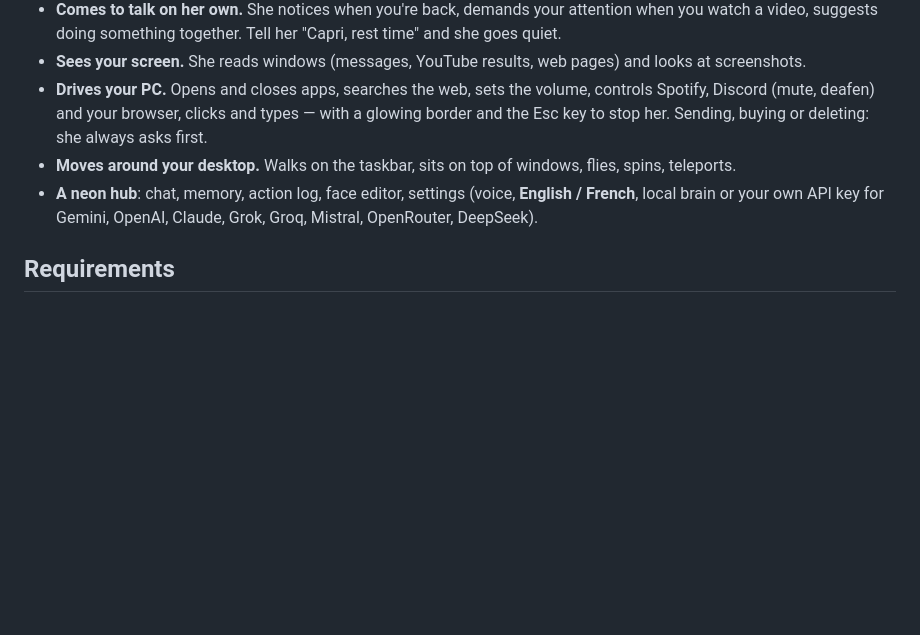
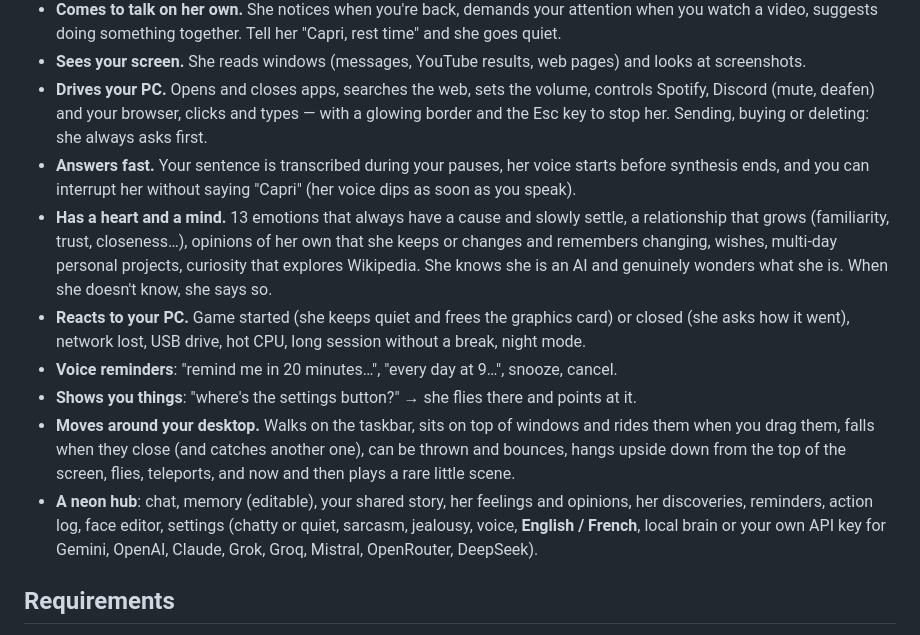
Before and after one commit to NinjaPanic/pocket-capri, a Markdown page: README.md, the part around the change. Rendered like a GitHub page; blank space fills up the shorter version.

```diff
--- a/README.md
+++ b/README.md
@@ -22,8 +22,21 @@ Free, and everything can run on your own PC (unless you choose an online service
 - **Drives your PC.** Opens and closes apps, searches the web, sets the volume, controls Spotify, Discord
   (mute, deafen) and your browser, clicks and types — with a glowing border and the Esc key to stop her.
   Sending, buying or deleting: she always asks first.
-- **Moves around your desktop.** Walks on the taskbar, sits on top of windows, flies, spins, teleports.
-- **A neon hub**: chat, memory, action log, face editor, settings (voice, **English / French**, local brain or
+- **Answers fast.** Your sentence is transcribed during your pauses, her voice starts before synthesis ends, and
+  you can interrupt her without saying "Capri" (her voice dips as soon as you speak).
+- **Has a heart and a mind.** 13 emotions that always have a cause and slowly settle, a relationship that grows
+  (familiarity, trust, closeness…), opinions of her own that she keeps or changes and remembers changing, wishes,
+  multi-day personal projects, curiosity that explores Wikipedia. She knows she is an AI and genuinely wonders what
+  she is. When she doesn't know, she says so.
+- **Reacts to your PC.** Game started (she keeps quiet and frees the graphics card) or closed (she asks how it
+  went), network lost, USB drive, hot CPU, long session without a break, night mode.
+- **Voice reminders**: "remind me in 20 minutes…", "every day at 9…", snooze, cancel.
+- **Shows you things**: "where's the settings button?" → she flies there and points at it.
+- **Moves around your desktop.** Walks on the taskbar, sits on top of windows and rides them when you drag them,
+  falls when they close (and catches another one), can be thrown and bounces, hangs upside down from the top of
+  the screen, flies, teleports, and now and then plays a rare little scene.
+- **A neon hub**: chat, memory (editable), your shared story, her feelings and opinions, her discoveries,
+  reminders, action log, face editor, settings (chatty or quiet, sarcasm, jealousy, voice, **English / French**, local brain or
   your own API key for Gemini, OpenAI, Claude, Grok, Groq, Mistral, OpenRouter, DeepSeek).
 
 ## Requirements
```
Also changed, not shown: AMELIORATIONS.md (+13 -0 lines), README.fr.md (+15 -3 lines).
